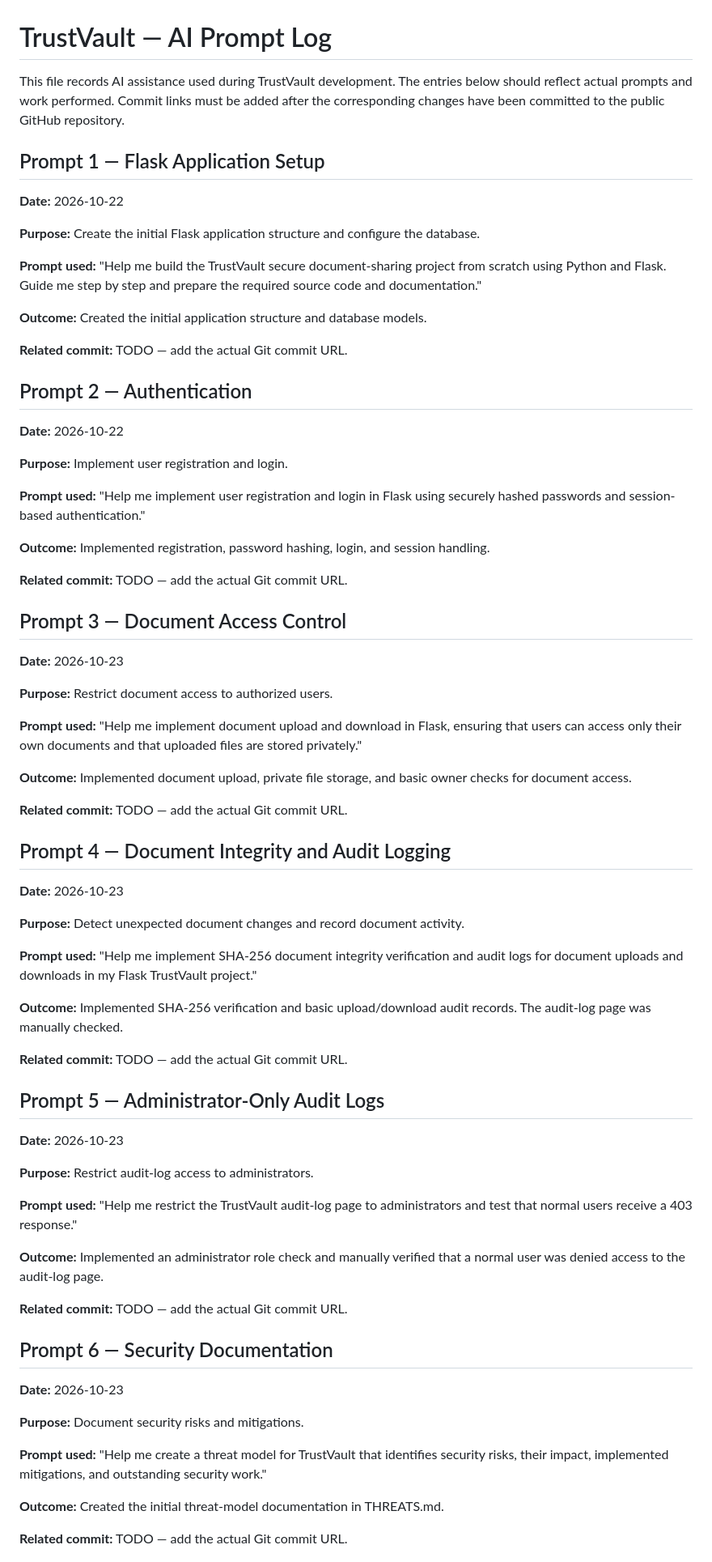
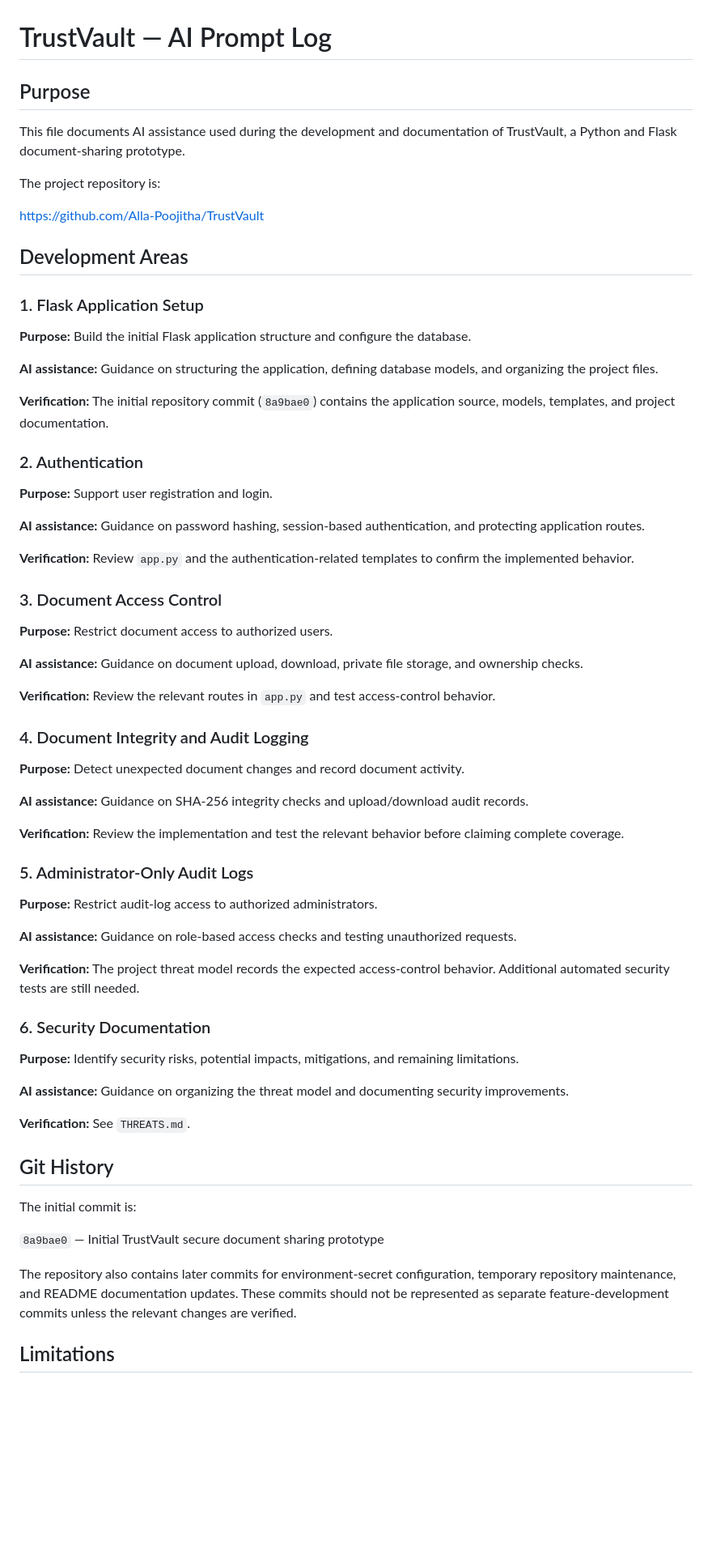
Before and after one commit to Alla-Poojitha/TrustVault, a Markdown page: PROMPTS.md, the part around one of its changes. Shown at 81% size. Rendered like a GitHub page; blank space fills up the shorter version.

Commit message:
Improve AI prompt documentation

```diff
--- a/PROMPTS.md
+++ b/PROMPTS.md
@@ -1,76 +1,70 @@
 # TrustVault — AI Prompt Log
 
-This file records AI assistance used during TrustVault development. The entries below should reflect actual prompts and work performed. Commit links must be added after the corresponding changes have been committed to the public GitHub repository.
+## Purpose
 
-## Prompt 1 — Flask Application Setup
+This file documents AI assistance used during the development and documentation of TrustVault, a Python and Flask document-sharing prototype.
 
-**Date:** 2026-10-22
+The project repository is:
 
-**Purpose:** Create the initial Flask application structure and configure the database.
+https://github.com/Alla-Poojitha/TrustVault
 
-**Prompt used:** "Help me build the TrustVault secure document-sharing project from scratch using Python and Flask. Guide me step by step and prepare the required source code and documentation."
+## Development Areas
 
-**Outcome:** Created the initial application structure and database models.
+### 1. Flask Application Setup
 
-**Related commit:** TODO — add the actual Git commit URL.
+**Purpose:** Build the initial Flask application structure and configure the database.
 
-## Prompt 2 — Authentication
+**AI assistance:** Guidance on structuring the application, defining database models, and organizing the project files.
 
-**Date:** 2026-10-22
+**Verification:** The initial repository commit (`8a9bae0`) contains the application source, models, templates, and project documentation.
 
-**Purpose:** Implement user registration and login.
+### 2. Authentication
 
-**Prompt used:** "Help me implement user registration and login in Flask using securely hashed passwords and session-based authentication."
+**Purpose:** Support user registration and login.
 
-**Outcome:** Implemented registration, password hashing, login, and session handling.
+**AI assistance:** Guidance on password hashing, session-based authentication, and protecting application routes.
 
-**Related commit:** TODO — add the actual Git commit URL.
+**Verification:** Review `app.py` and the authentication-related templates to confirm the implemented behavior.
 
-## Prompt 3 — Document Access Control
-
-**Date:** 2026-10-23
+### 3. Document Access Control
 
 **Purpose:** Restrict document access to authorized users.
 
-**Prompt used:** "Help me implement document upload and download in Flask, ensuring that users can access only their own documents and that uploaded files are stored privately."
+**AI assistance:** Guidance on document upload, download, private file storage, and ownership checks.
 
-**Outcome:** Implemented document upload, private file storage, and basic owner checks for document access.
+**Verification:** Review the relevant routes in `app.py` and test access-control behavior.
 
-**Related commit:** TODO — add the actual Git commit URL.
-
-## Prompt 4 — Document Integrity and Audit Logging
-
-**Date:** 2026-10-23
+### 4. Document Integrity and Audit Logging
 
 **Purpose:** Detect unexpected document changes and record document activity.
 
-**Prompt used:** "Help me implement SHA-256 document integrity verification and audit logs for document uploads and downloads in my Flask TrustVault project."
+**AI assistance:** Guidance on SHA-256 integrity checks and upload/download audit records.
 
-**Outcome:** Implemented SHA-256 verification and basic upload/download audit records. The audit-log page was manually checked.
+**Verification:** Review the implementation and test the relevant behavior before claiming complete coverage.
 
-**Related commit:** TODO — add the actual Git commit URL.
+### 5. Administrator-Only Audit Logs
 
-## Prompt 5 — Administrator-Only Audit Logs
+**Purpose:** Restrict audit-log access to authorized administrators.
 
-**Date:** 2026-10-23
+**AI assistance:** Guidance on role-based access checks and testing unauthorized requests.
 
-**Purpose:** Restrict audit-log access to administrators.
+**Verification:** The project threat model records the expected access-control behavior. Additional automated security tests are still needed.
 
-**Prompt used:** "Help me restrict the TrustVault audit-log page to administrators and test that normal users receive a 403 response."
+### 6. Security Documentation
 
-**Outcome:** Implemented an administrator role check and manually verified that a normal user was denied access to the audit-log page.
+**Purpose:** Identify security risks, potential impacts, mitigations, and remaining limitations.
 
-**Related commit:** TODO — add the actual Git commit URL.
+**AI assistance:** Guidance on organizing the threat model and documenting security improvements.
 
-## Prompt 6 — Security Documentation
+**Verification:** See `THREATS.md`.
 
-**Date:** 2026-10-23
+## Git History
 
-**Purpose:** Document security risks and mitigations.
+The initial commit is:
 
-**Prompt used:** "Help me create a threat model for TrustVault that identifies security risks, their impact, implemented mitigations, and outstanding security work."
+`8a9bae0` — Initial TrustVault secure document sharing prototype
 
-**Outcome:** Created the initial threat-model documentation in THREATS.md.
+The repository also contains later commits for environment-secret configuration, temporary repository maintenance, and README documentation updates. These commits should not be represented as separate feature-development commits unless the relevant changes are verified.
 
-**Related commit:** TODO — add the actual Git commit URL.
+## Limitations
 
```
Also changed, not shown: other parts of PROMPTS.md (+6 -5 lines).
